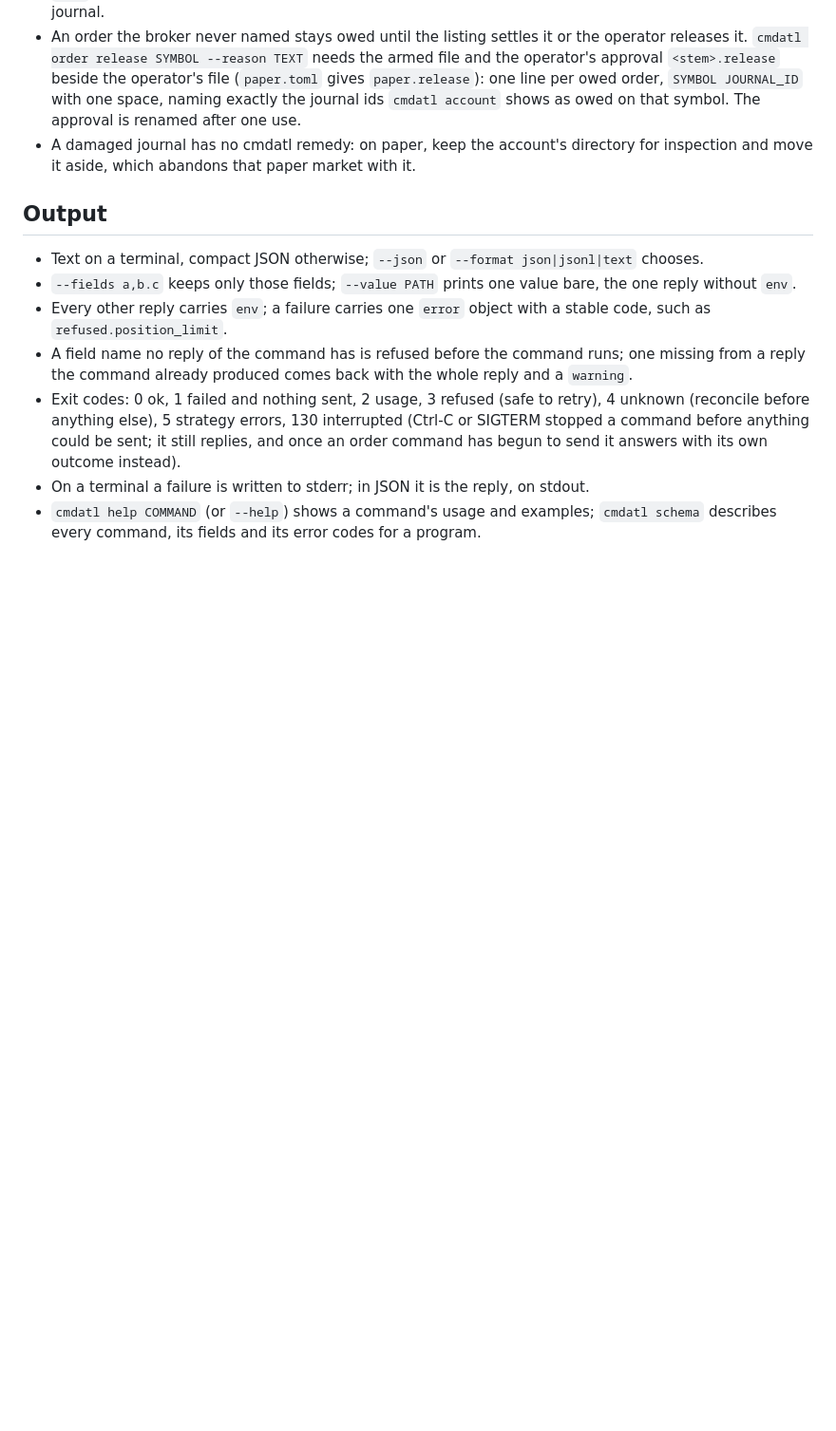
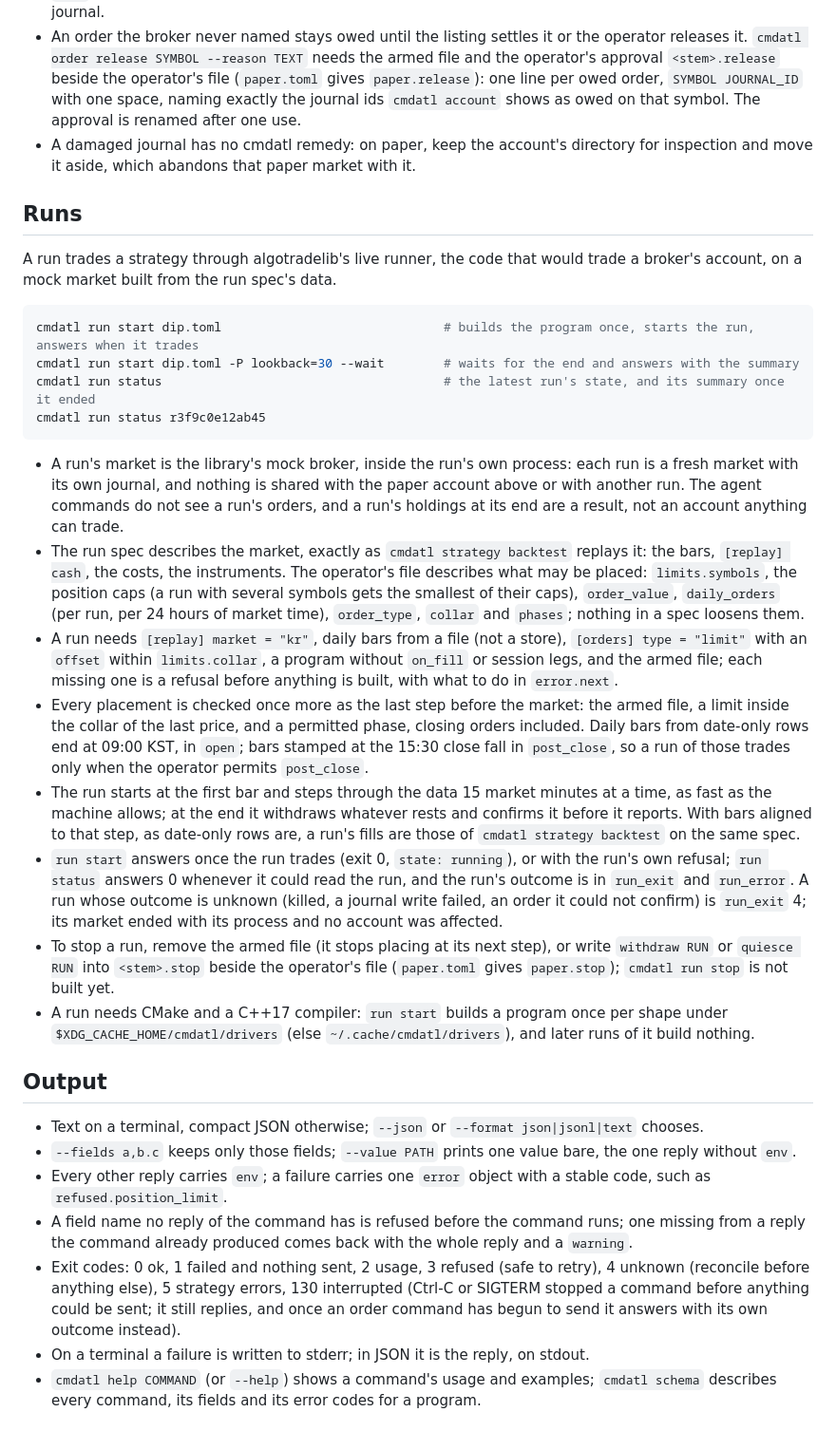
Before and after one commit to algotradelib/cmdatl, a Markdown page: README.md, the part around the change. Shown at 95% size. Drawn GitHub-style; blank space fills up the shorter version.

Commit message:
docs: runs on the mock market, and the driver in the architecture diagram

````diff
--- a/README.md
+++ b/README.md
@@ -130,6 +130,31 @@ cmdatl order release 005930 --reason "read the order list and holdings"
   The approval is renamed after one use.
 - A damaged journal has no cmdatl remedy: on paper, keep the account's directory for inspection and move it aside, which abandons that paper market with it.
 
+## Runs
+
+A run trades a strategy through algotradelib's live runner, the code that would trade a broker's account, on a mock market built from the run spec's data.
+
+```sh
+cmdatl run start dip.toml                              # builds the program once, starts the run, answers when it trades
+cmdatl run start dip.toml -P lookback=30 --wait        # waits for the end and answers with the summary
+cmdatl run status                                      # the latest run's state, and its summary once it ended
+cmdatl run status r3f9c0e12ab45
+```
+
+- A run's market is the library's mock broker, inside the run's own process: each run is a fresh market with its own journal, and nothing is shared with the paper account above or with another run.
+  The agent commands do not see a run's orders, and a run's holdings at its end are a result, not an account anything can trade.
+- The run spec describes the market, exactly as `cmdatl strategy backtest` replays it: the bars, `[replay] cash`, the costs, the instruments.
+  The operator's file describes what may be placed: `limits.symbols`, the position caps (a run with several symbols gets the smallest of their caps), `order_value`, `daily_orders` (per run, per 24 hours of market time), `order_type`, `collar` and `phases`; nothing in a spec loosens them.
+- A run needs `[replay] market = "kr"`, daily bars from a file (not a store), `[orders] type = "limit"` with an `offset` within `limits.collar`, a program without `on_fill` or session legs, and the armed file; each missing one is a refusal before anything is built, with what to do in `error.next`.
+- Every placement is checked once more as the last step before the market: the armed file, a limit inside the collar of the last price, and a permitted phase, closing orders included.
+  Daily bars from date-only rows end at 09:00 KST, in `open`; bars stamped at the 15:30 close fall in `post_close`, so a run of those trades only when the operator permits `post_close`.
+- The run starts at the first bar and steps through the data 15 market minutes at a time, as fast as the machine allows; at the end it withdraws whatever rests and confirms it before it reports.
+  With bars aligned to that step, as date-only rows are, a run's fills are those of `cmdatl strategy backtest` on the same spec.
+- `run start` answers once the run trades (exit 0, `state: running`), or with the run's own refusal; `run status` answers 0 whenever it could read the run, and the run's outcome is in `run_exit` and `run_error`.
+  A run whose outcome is unknown (killed, a journal write failed, an order it could not confirm) is `run_exit` 4; its market ended with its process and no account was affected.
+- To stop a run, remove the armed file (it stops placing at its next step), or write `withdraw RUN` or `quiesce RUN` into `<stem>.stop` beside the operator's file (`paper.toml` gives `paper.stop`); `cmdatl run stop` is not built yet.
+- A run needs CMake and a C++17 compiler: `run start` builds a program once per shape under `$XDG_CACHE_HOME/cmdatl/drivers` (else `~/.cache/cmdatl/drivers`), and later runs of it build nothing.
+
 ## Output
 
 - Text on a terminal, compact JSON otherwise; `--json` or `--format json|jsonl|text` chooses.
````
Also changed, not shown: docs/architecture.png.
